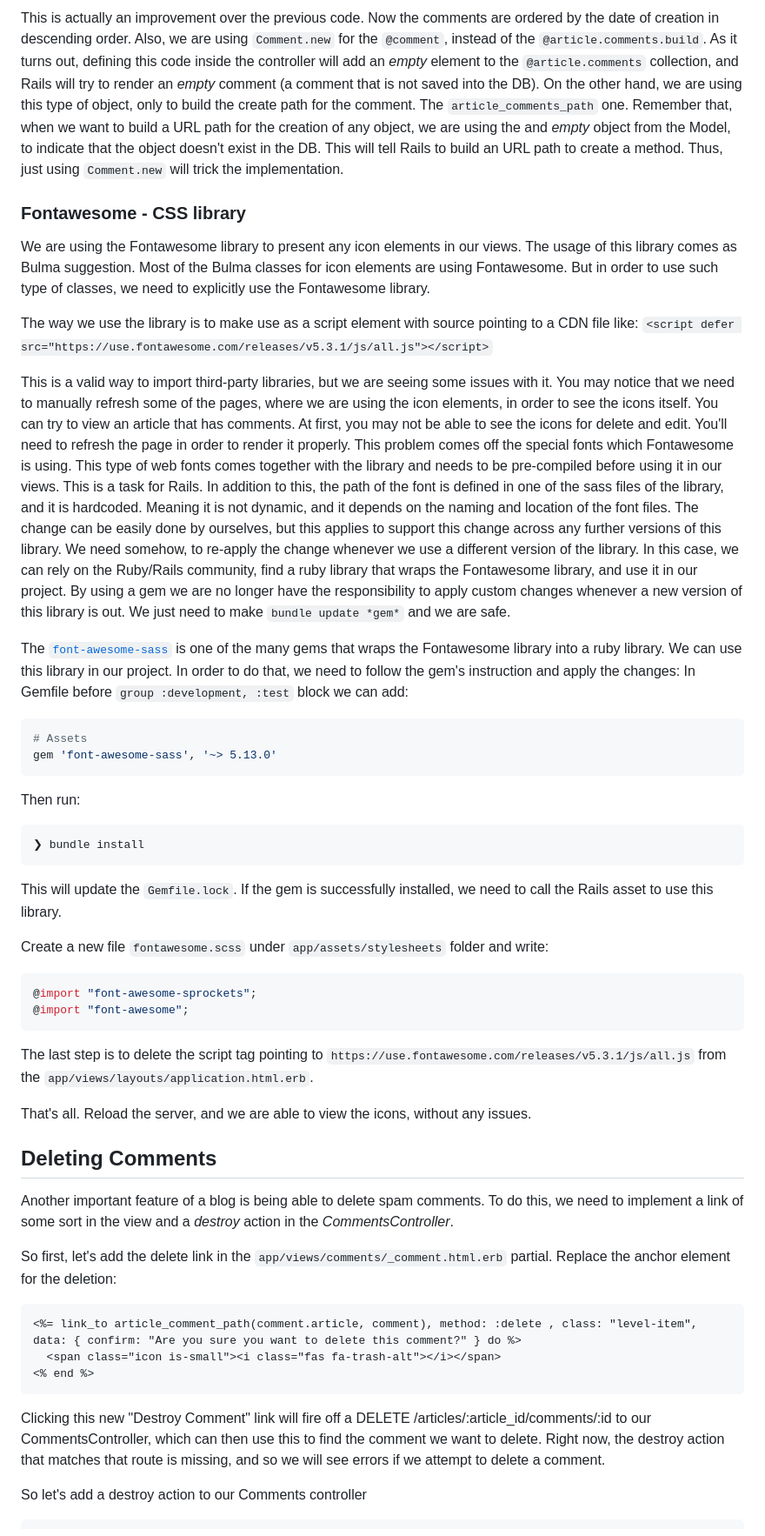
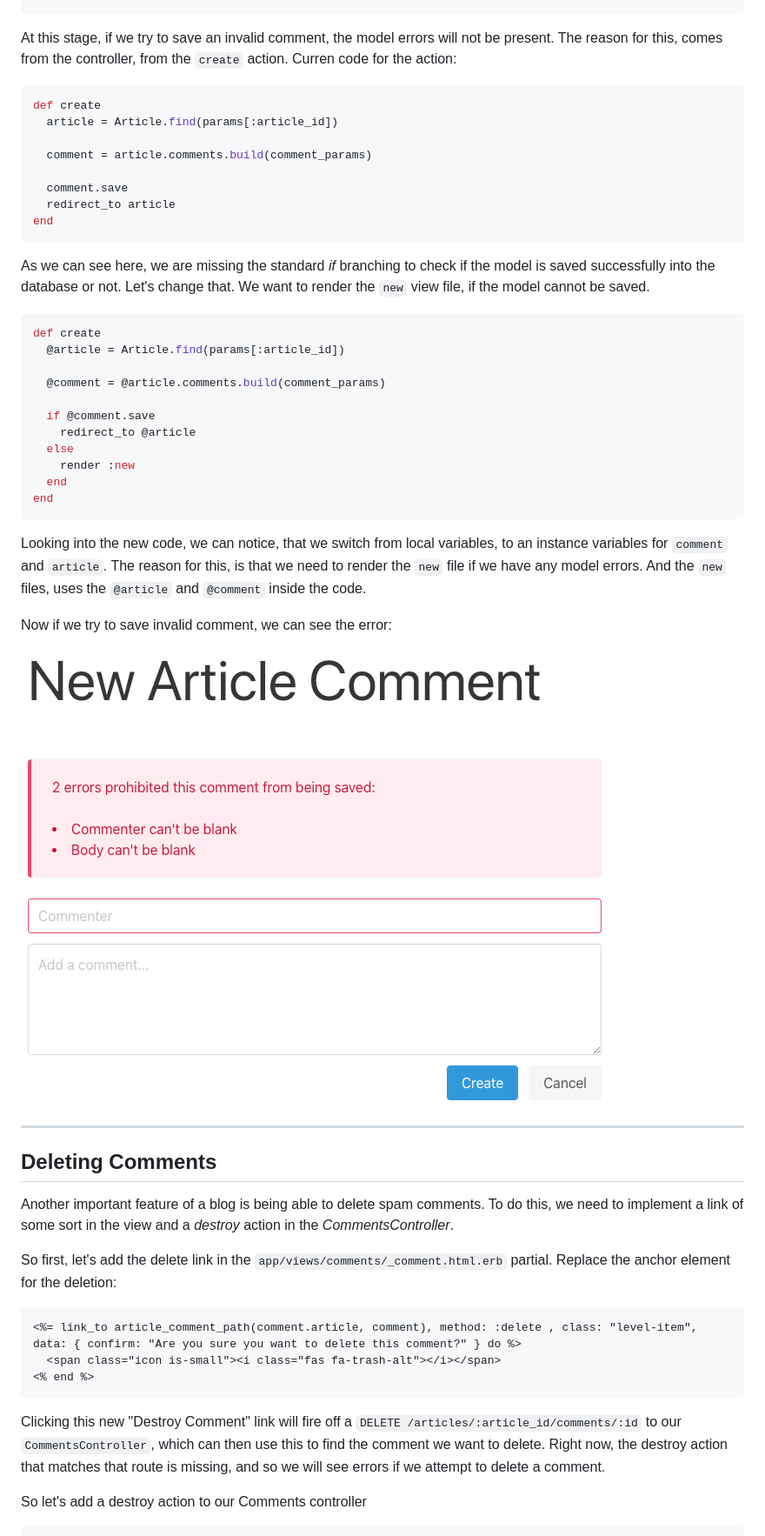
Before and after one commit to brarnaudovski/mentorship, a Markdown page: rails/blog_app.md, the part around the change printed below. Shown: that part at 87% size. Drawn GitHub-style; pictures changed too: rails/images/comment_save_errors.png (added).

Commit message:
Instruction change for saving an article comment

````diff
--- a/rails/blog_app.md
+++ b/rails/blog_app.md
@@ -2344,38 +2463,36 @@ end
-This is actually an improvement over the previous code. Now the comments are ordered by the date of creation in descending order. Also, we are using `Comment.new` for the `@comment`, instead of the `@article.comments.build`. As it turns out, defining this code inside the controller will add an *empty* element to the `@article.comments` collection, and Rails will try to render an *empty* comment (a comment that is not saved into the DB). On the other hand, we are using this type of object, only to build the create path for the comment. The `article_comments_path` one.
-Remember that, when we want to build a URL path for the creation of any object, we are using the and *empty* object from the Model, to indicate that the object doesn't exist in the DB. This will tell Rails to build an URL path to create a method. Thus, just using `Comment.new` will trick the implementation.
-
-
-### Fontawesome - CSS library
-
-We are using the Fontawesome library to present any icon elements in our views. The usage of this library comes as Bulma suggestion. Most of the Bulma classes for icon elements are using Fontawesome. But in order to use such type of classes, we need to explicitly use the Fontawesome library.
-
-The way we use the library is to make use as a script element with source pointing to a CDN file like: `<script defer src="https://use.fontawesome.com/releases/v5.3.1/js/all.js"></script>`
-
-This is a valid way to import third-party libraries, but we are seeing some issues with it. You may notice that we need to manually refresh some of the pages, where we are using the icon elements, in order to see the icons itself. You can try to view an article that has comments. At first, you may not be able to see the icons for delete and edit. You'll need to refresh the page in order to render it properly. This problem comes off the special fonts which Fontawesome is using. This type of web fonts comes together with the library and needs to be pre-compiled before using it in our views. This is a task for Rails. In addition to this, the path of the font is defined in one of the sass files of the library, and it is hardcoded. Meaning it is not dynamic, and it depends on the naming and location of the font files. The change can be easily done by ourselves, but this applies to support this change across any further versions of this library. We need somehow, to re-apply the change whenever we use a different version of the library. In this case, we can rely on the Ruby/Rails community, find a ruby library that wraps the Fontawesome library, and use it in our project. By using a gem we are no longer have the responsibility to apply custom changes whenever a new version of this library is out. We just need to make `bundle update *gem*` and we are safe.
-
-The [`font-awesome-sass`](https://github.com/FortAwesome/font-awesome-sass) is one of the many gems that wraps the Fontawesome library into a ruby library. We can use this library in our project. In order to do that, we need to follow the gem's instruction and apply the changes:
-In Gemfile before `group :development, :test` block we can add:
-```ruby
-# Assets
-gem 'font-awesome-sass', '~> 5.13.0'
-```
-
-Then run:
-```
-❯ bundle install
-```
-
-This will update the `Gemfile.lock`.  If the gem is successfully installed, we need to call the Rails asset to use this library.
-
-Create a new file `fontawesome.scss` under `app/assets/stylesheets` folder and write:
-```css
-@import "font-awesome-sprockets";
-@import "font-awesome";
-```
-
-The last step is to delete the script tag pointing to `https://use.fontawesome.com/releases/v5.3.1/js/all.js` from the `app/views/layouts/application.html.erb`.
-
-That's all. Reload the server, and we are able to view the icons, without any issues.
+At this stage, if we try to save an invalid comment, the model errors will not be present. The reason for this, comes from the controller, from the `create` action. Curren code for the action:
+```ruby
+def create
+  article = Article.find(params[:article_id])
+
+  comment = article.comments.build(comment_params)
+
+  comment.save
+  redirect_to article
+end
+```
+
+As we can see here, we are missing the standard *if* branching to check if the model is saved successfully into the database or not. Let's change that. We want to render the `new` view file, if the model cannot be saved.
+```ruby
+def create
+  @article = Article.find(params[:article_id])
+
+  @comment = @article.comments.build(comment_params)
+
+  if @comment.save
+    redirect_to @article
+  else
+    render :new
+  end
+end
+```
+
+Looking into the new code, we can notice, that we switch from local variables, to an instance variables for `comment` and `article`. The reason for this, is that we need to render the `new` file if we have any model errors. And the `new` files, uses the `@article` and `@comment` inside the code.
+
+Now if we try to save invalid comment, we can see the error:
+![Rails welcome logo](./images/comment_save_errors.png)
+
+---
 
 ## Deleting Comments
 
@@ -2388,7 +2505,7 @@ So first, let's add the delete link in the `app/views/comments/_comment.html.erb
 <% end %>
 ```
 
-Clicking this new "Destroy Comment" link will fire off a DELETE /articles/:article_id/comments/:id to our CommentsController, which can then use this to find the comment we want to delete. Right now, the destroy action that matches that route is missing, and so we will see errors if we attempt to delete a comment.
+Clicking this new "Destroy Comment" link will fire off a `DELETE /articles/:article_id/comments/:id` to our `CommentsController`, which can then use this to find the comment we want to delete. Right now, the destroy action that matches that route is missing, and so we will see errors if we attempt to delete a comment.
 
 So let's add a destroy action to our Comments controller
 ```ruby
````
Also changed, not shown: other parts of rails/blog_app.md (+240 -121 lines).
